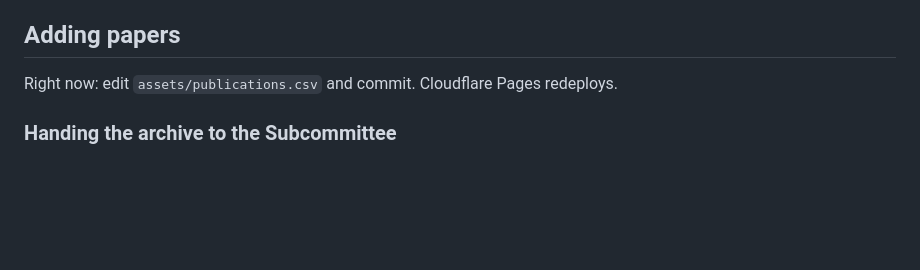
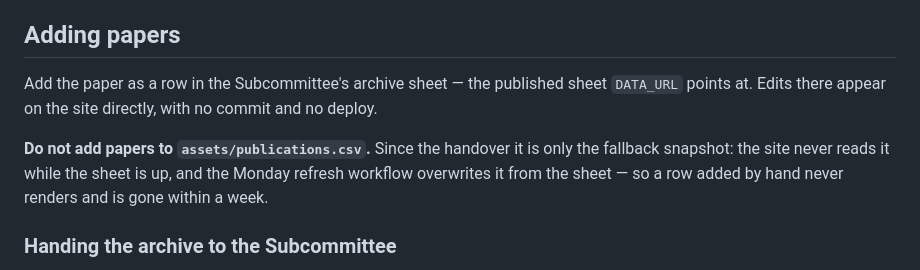
Before and after one commit to vickiedenicola/nwpft-website, a Markdown page: docs/publication-archive.md, the part around the change. Rendered like a GitHub page; blank space fills up the shorter version.

```diff
--- a/docs/publication-archive.md
+++ b/docs/publication-archive.md
@@ -104,7 +104,14 @@ fetching it twice).
 
 ## Adding papers
 
-Right now: edit `assets/publications.csv` and commit. Cloudflare Pages redeploys.
+Add the paper as a row in the Subcommittee's archive sheet — the published sheet
+`DATA_URL` points at. Edits there appear on the site directly, with no commit and
+no deploy.
+
+**Do not add papers to `assets/publications.csv`.** Since the handover it is only
+the fallback snapshot: the site never reads it while the sheet is up, and the
+Monday refresh workflow overwrites it from the sheet — so a row added by hand
+never renders and is gone within a week.
 
 ### Handing the archive to the Subcommittee
 
```
Also changed, not shown: CLAUDE.md (+6 -2 lines).
